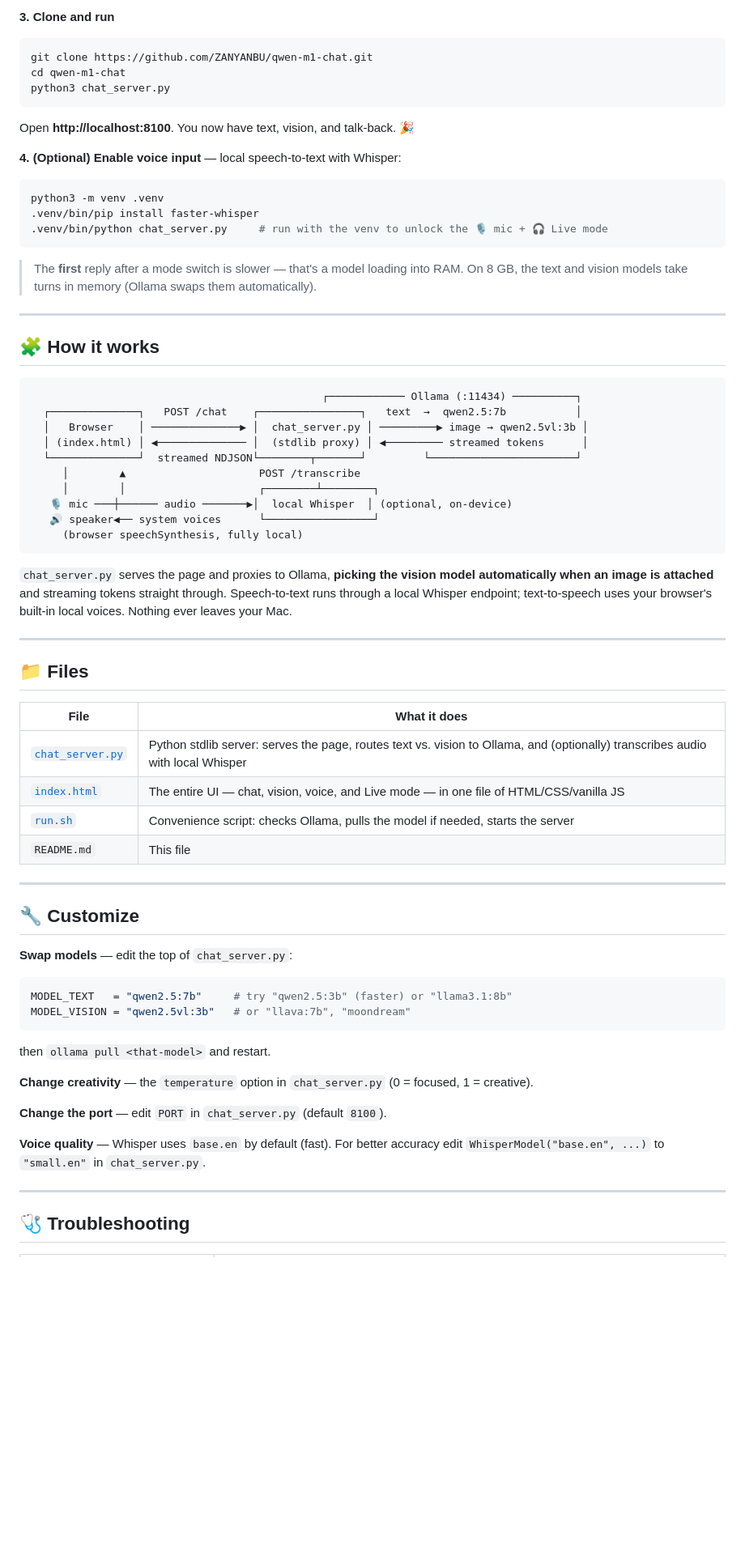
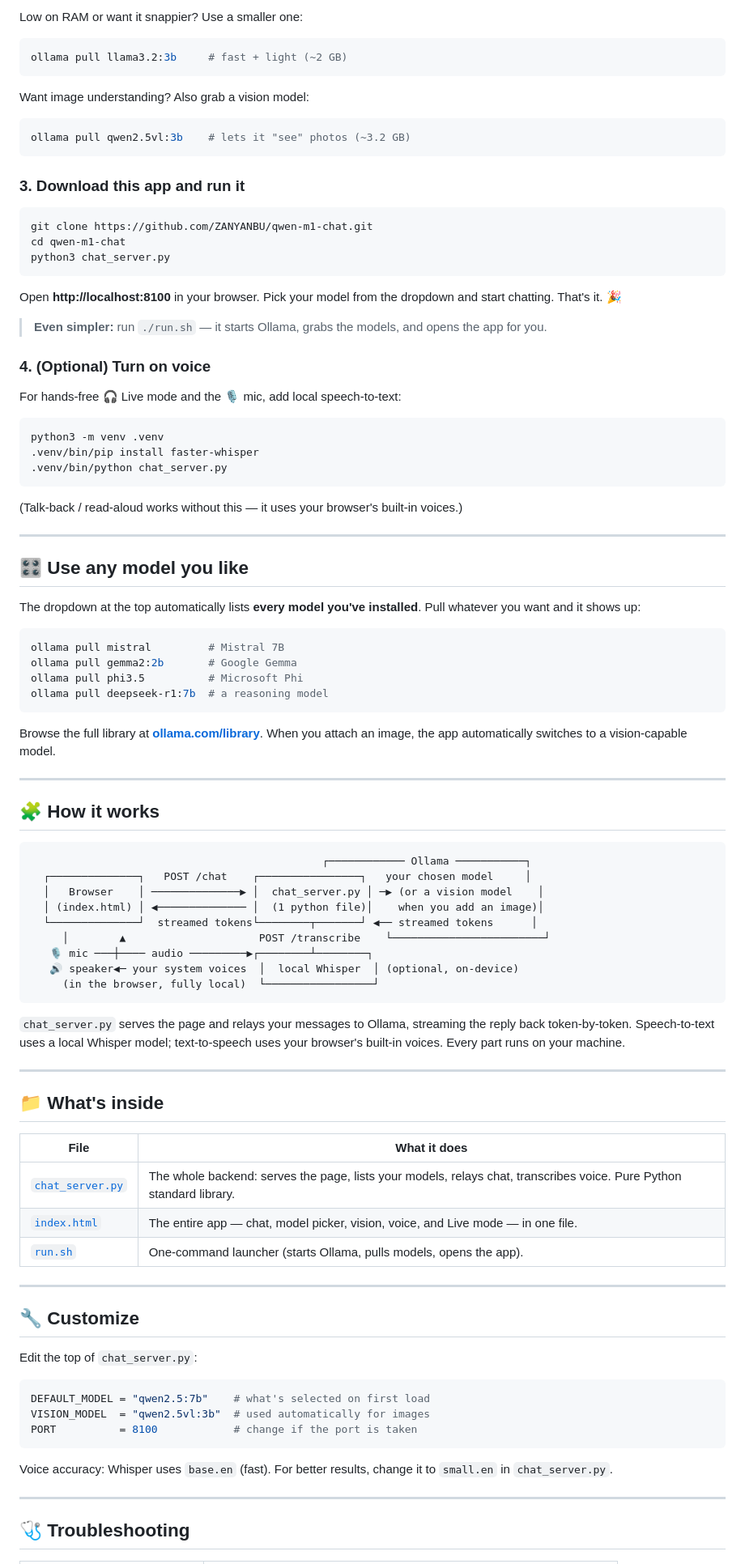
Before and after one commit to ZANYANBU/aether, a Markdown page: README.md, the part around one of its changes. Shown at 81% size. Drawn GitHub-style; blank space fills up the shorter version.

````diff
--- a/README.md
+++ b/README.md
@@ -63,6 +72,18 @@ ollama pull qwen2.5vl:3b   # vision (~3.2 GB) — needed for image understanding
 ```
 
-**3. Clone and run**
+Low on RAM or want it snappier? Use a smaller one:
+
+```bash
+ollama pull llama3.2:3b     # fast + light (~2 GB)
+```
+
+Want image understanding? Also grab a vision model:
+
+```bash
+ollama pull qwen2.5vl:3b    # lets it "see" photos (~3.2 GB)
+```
+
+### 3. Download this app and run it
 
 ```bash
 git clone https://github.com/ZANYANBU/qwen-m1-chat.git
@@ -70,71 +91,84 @@ cd qwen-m1-chat
 python3 chat_server.py
 ```
 
-Open **http://localhost:8100**. You now have text, vision, and talk-back. 🎉
+Open **http://localhost:8100** in your browser. Pick your model from the dropdown
+and start chatting. That's it. 🎉
 
-**4. (Optional) Enable voice input** — local speech-to-text with Whisper:
+> **Even simpler:** run `./run.sh` — it starts Ollama, grabs the models, and opens the app for you.
+
+### 4. (Optional) Turn on voice
+
+For hands-free 🎧 Live mode and the 🎙️ mic, add local speech-to-text:
 
 ```bash
 python3 -m venv .venv
 .venv/bin/pip install faster-whisper
-.venv/bin/python chat_server.py     # run with the venv to unlock the 🎙️ mic + 🎧 Live mode
+.venv/bin/python chat_server.py
 ```
 
-> The **first** reply after a mode switch is slower — that's a model loading into RAM.
-> On 8 GB, the text and vision models take turns in memory (Ollama swaps them automatically).
+(Talk-back / read-aloud works without this — it uses your browser's built-in voices.)
+
+---
+
+## 🎛️ Use any model you like
+
+The dropdown at the top automatically lists **every model you've installed**. Pull
+whatever you want and it shows up:
+
+```bash
+ollama pull mistral         # Mistral 7B
+ollama pull gemma2:2b       # Google Gemma
+ollama pull phi3.5          # Microsoft Phi
+ollama pull deepseek-r1:7b  # a reasoning model
+```
+
+Browse the full library at **[ollama.com/library](https://ollama.com/library)**.
+When you attach an image, the app automatically switches to a vision-capable model.
 
 ---
 
 ## 🧩 How it works
 
 ```
-                                              ┌──────────── Ollama (:11434) ──────────┐
-  ┌──────────────┐   POST /chat    ┌────────────────┐   text  →  qwen2.5:7b           │
-  │   Browser    │ ──────────────▶ │  chat_server.py │ ─────────▶ image → qwen2.5vl:3b │
-  │ (index.html) │ ◀────────────── │  (stdlib proxy) │ ◀───────── streamed tokens      │
-  └──────────────┘  streamed NDJSON└────────┬───────┘         └───────────────────────┘
-     │        ▲                     POST /transcribe
-     │        │                     ┌────────┴────────┐
-   🎙️ mic ───┼────── audio ───────▶│  local Whisper  │ (optional, on-device)
-   🔊 speaker◀── system voices      └─────────────────┘
-     (browser speechSynthesis, fully local)
+                                              ┌──────────── Ollama ───────────┐
+  ┌──────────────┐   POST /chat    ┌────────────────┐   your chosen model     │
+  │   Browser    │ ──────────────▶ │  chat_server.py │ ─▶ (or a vision model    │
+  │ (index.html) │ ◀────────────── │  (1 python file)│    when you add an image)│
+  └──────────────┘  streamed tokens└────────┬───────┘ ◀── streamed tokens      │
+     │        ▲                     POST /transcribe    └────────────────────────┘
+   🎙️ mic ───┼──── audio ─────────▶┌────────┴────────┐
+   🔊 speaker◀─ your system voices  │  local Whisper  │ (optional, on-device)
+     (in the browser, fully local)  └─────────────────┘
 ```
 
-`chat_server.py` serves the page and proxies to Ollama, **picking the vision model
-automatically when an image is attached** and streaming tokens straight through.
-Speech-to-text runs through a local Whisper endpoint; text-to-speech uses your
-browser's built-in local voices. Nothing ever leaves your Mac.
+`chat_server.py` serves the page and relays your messages to Ollama, streaming the
+reply back token-by-token. Speech-to-text uses a local Whisper model; text-to-speech
+uses your browser's built-in voices. Every part runs on your machine.
 
 ---
 
-## 📁 Files
+## 📁 What's inside
 
 | File | What it does |
 |------|--------------|
-| [`chat_server.py`](chat_server.py) | Python stdlib server: serves the page, routes text vs. vision to Ollama, and (optionally) transcribes audio with local Whisper |
-| [`index.html`](index.html) | The entire UI — chat, vision, voice, and Live mode — in one file of HTML/CSS/vanilla JS |
-| [`run.sh`](run.sh) | Convenience script: checks Ollama, pulls the model if needed, starts the server |
-| `README.md` | This file |
+| [`chat_server.py`](chat_server.py) | The whole backend: serves the page, lists your models, relays chat, transcribes voice. Pure Python standard library. |
+| [`index.html`](index.html) | The entire app — chat, model picker, vision, voice, and Live mode — in one file. |
+| [`run.sh`](run.sh) | One-command launcher (starts Ollama, pulls models, opens the app). |
 
 ---
 
 ## 🔧 Customize
 
-**Swap models** — edit the top of `chat_server.py`:
+Edit the top of `chat_server.py`:
 
 ```python
-MODEL_TEXT   = "qwen2.5:7b"     # try "qwen2.5:3b" (faster) or "llama3.1:8b"
-MODEL_VISION = "qwen2.5vl:3b"   # or "llava:7b", "moondream"
+DEFAULT_MODEL = "qwen2.5:7b"    # what's selected on first load
+VISION_MODEL  = "qwen2.5vl:3b"  # used automatically for images
+PORT          = 8100            # change if the port is taken
 ```
 
-then `ollama pull <that-model>` and restart.
-
-**Change creativity** — the `temperature` option in `chat_server.py` (0 = focused, 1 = creative).
-
-**Change the port** — edit `PORT` in `chat_server.py` (default `8100`).
-
-**Voice quality** — Whisper uses `base.en` by default (fast). For better accuracy edit
-`WhisperModel("base.en", ...)` to `"small.en"` in `chat_server.py`.
+Voice accuracy: Whisper uses `base.en` (fast). For better results, change it to
+`small.en` in `chat_server.py`.
 
 ---
 
````
Also changed, not shown: other parts of README.md (+59 -51 lines), docs/chat.png, docs/screenshot.png, docs/vision.png (added), 2 other files.
